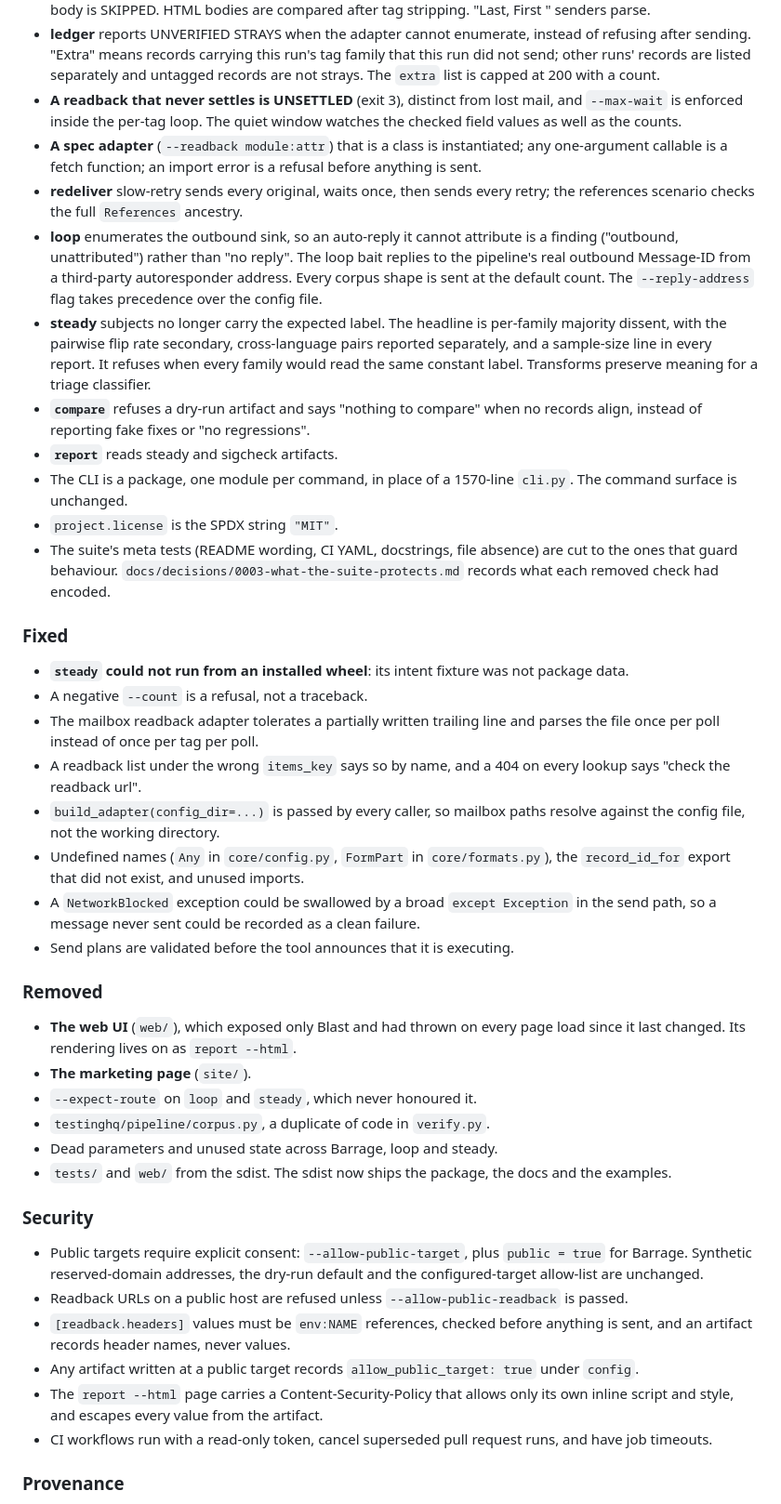
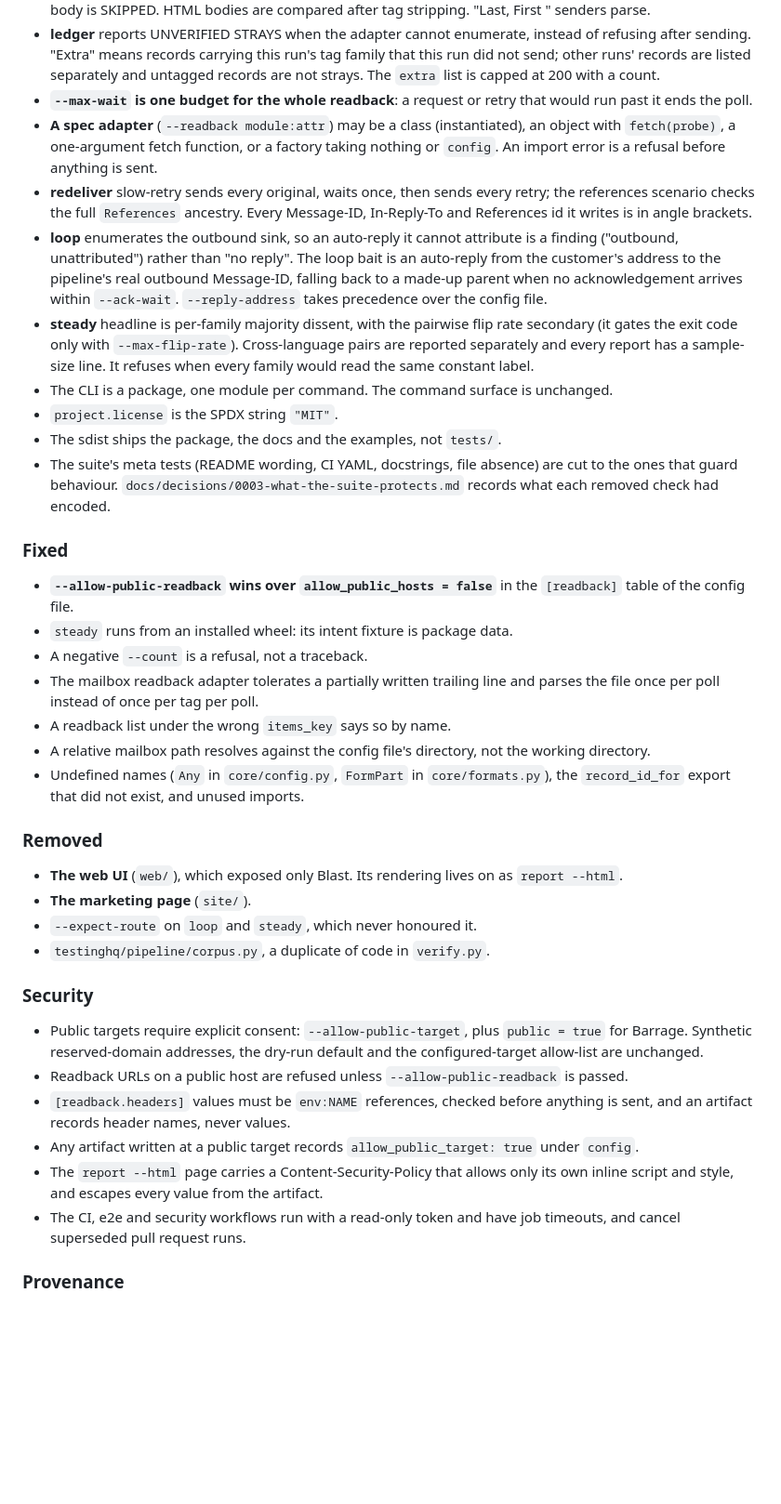
Before and after one commit to saifullah4khan/TestingHQ, a Markdown page: CHANGELOG.md, the part around one of its changes. Shown at 93% size. Rendered like a GitHub page; blank space fills up the shorter version.

```diff
--- a/CHANGELOG.md
+++ b/CHANGELOG.md
@@ -165,30 +202,29 @@ is folded in below.
   tag family that this run did not send; other runs' records are listed
   separately and untagged records are not strays. The `extra` list is capped
   at 200 with a count.
-- **A readback that never settles is UNSETTLED** (exit 3), distinct from lost
-  mail, and `--max-wait` is enforced inside the per-tag loop. The quiet window
-  watches the checked field values as well as the counts.
-- **A spec adapter** (`--readback module:attr`) that is a class is
-  instantiated; any one-argument callable is a fetch function; an import error
-  is a refusal before anything is sent.
+- **`--max-wait` is one budget for the whole readback**: a request or retry
+  that would run past it ends the poll.
+- **A spec adapter** (`--readback module:attr`) may be a class (instantiated),
+  an object with `fetch(probe)`, a one-argument fetch function, or a factory
+  taking nothing or `config`. An import error is a refusal before anything is
+  sent.
 - **redeliver** slow-retry sends every original, waits once, then sends every
-  retry; the references scenario checks the full `References` ancestry.
+  retry; the references scenario checks the full `References` ancestry. Every
+  Message-ID, In-Reply-To and References id it writes is in angle brackets.
 - **loop** enumerates the outbound sink, so an auto-reply it cannot attribute
   is a finding ("outbound, unattributed") rather than "no reply". The loop
-  bait replies to the pipeline's real outbound Message-ID from a third-party
-  autoresponder address. Every corpus shape is sent at the default count. The
-  `--reply-address` flag takes precedence over the config file.
-- **steady** subjects no longer carry the expected label. The headline is
-  per-family majority dissent, with the pairwise flip rate secondary,
-  cross-language pairs reported separately, and a sample-size line in every
-  report. It refuses when every family would read the same constant label.
-  Transforms preserve meaning for a triage classifier.
-- **`compare`** refuses a dry-run artifact and says "nothing to compare" when
-  no records align, instead of reporting fake fixes or "no regressions".
-- **`report`** reads steady and sigcheck artifacts.
-- The CLI is a package, one module per command, in place of a 1570-line
-  `cli.py`. The command surface is unchanged.
+  bait is an auto-reply from the customer's address to the pipeline's real
+  outbound Message-ID, falling back to a made-up parent when no acknowledgement
+  arrives within `--ack-wait`. `--reply-address` takes precedence over the
+  config file.
+- **steady** headline is per-family majority dissent, with the pairwise flip
+  rate secondary (it gates the exit code only with `--max-flip-rate`). Cross-language pairs are
+  reported separately and every report has a sample-size line. It refuses when
+  every family would read the same constant label.
+- The CLI is a package, one module per command. The command surface is
+  unchanged.
 - `project.license` is the SPDX string `"MIT"`.
+- The sdist ships the package, the docs and the examples, not `tests/`.
 - The suite's meta tests (README wording, CI YAML, docstrings, file absence)
   are cut to the ones that guard behaviour.
   `docs/decisions/0003-what-the-suite-protects.md` records what each removed
@@ -196,33 +232,25 @@ is folded in below.
 
 ### Fixed
 
-- **`steady` could not run from an installed wheel**: its intent fixture was
-  not package data.
+- **`--allow-public-readback` wins over `allow_public_hosts = false`** in the
+  `[readback]` table of the config file.
+- `steady` runs from an installed wheel: its intent fixture is package data.
 - A negative `--count` is a refusal, not a traceback.
 - The mailbox readback adapter tolerates a partially written trailing line and
   parses the file once per poll instead of once per tag per poll.
-- A readback list under the wrong `items_key` says so by name, and a 404 on
-  every lookup says "check the readback url".
-- `build_adapter(config_dir=...)` is passed by every caller, so mailbox paths
-  resolve against the config file, not the working directory.
+- A readback list under the wrong `items_key` says so by name.
+- A relative mailbox path resolves against the config file's directory, not
+  the working directory.
 - Undefined names (`Any` in `core/config.py`, `FormPart` in `core/formats.py`),
   the `record_id_for` export that did not exist, and unused imports.
-- A `NetworkBlocked` exception could be swallowed by a broad `except
-  Exception` in the send path, so a message never sent could be recorded as a
-  clean failure.
-- Send plans are validated before the tool announces that it is executing.
 
 ### Removed
 
-- **The web UI** (`web/`), which exposed only Blast and had thrown on every
-  page load since it last changed. Its rendering lives on as
-  `report --html`.
+- **The web UI** (`web/`), which exposed only Blast. Its rendering lives
+  on as `report --html`.
 - **The marketing page** (`site/`).
 - `--expect-route` on `loop` and `steady`, which never honoured it.
 - `testinghq/pipeline/corpus.py`, a duplicate of code in `verify.py`.
-- Dead parameters and unused state across Barrage, loop and steady.
-- `tests/` and `web/` from the sdist. The sdist now ships the package, the
-  docs and the examples.
 
 ### Security
 
@@ -237,8 +265,8 @@ is folded in below.
   under `config`.
 - The `report --html` page carries a Content-Security-Policy that allows only
   its own inline script and style, and escapes every value from the artifact.
-- CI workflows run with a read-only token, cancel superseded pull request
-  runs, and have job timeouts.
+- The CI, e2e and security workflows run with a read-only token and have job
+  timeouts, and cancel superseded pull request runs.
 
 ### Provenance
 
```
Also changed, not shown: other parts of CHANGELOG.md (+72 -35 lines).
